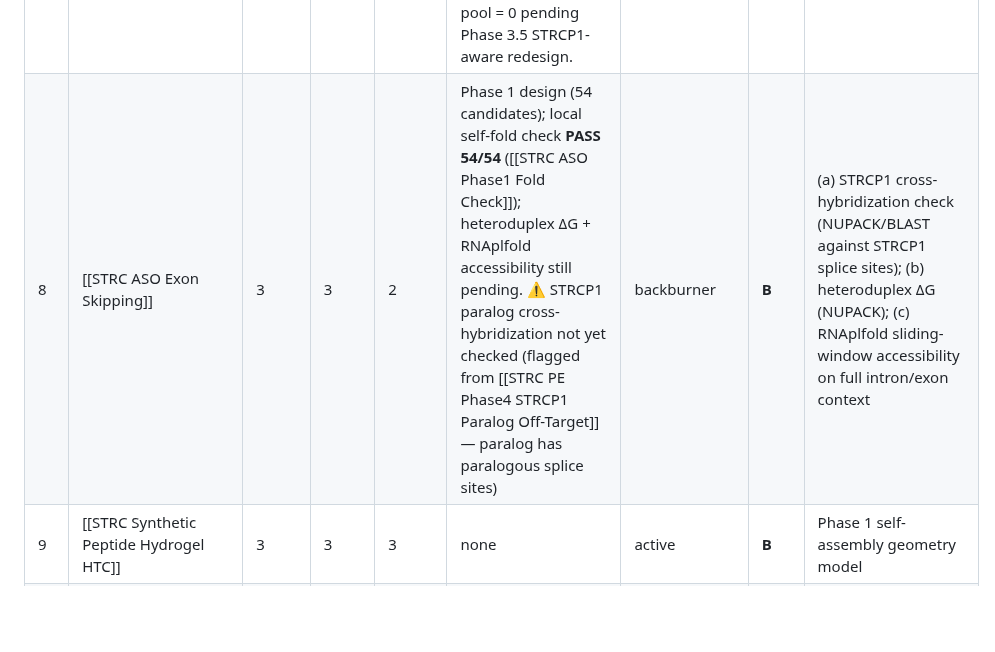
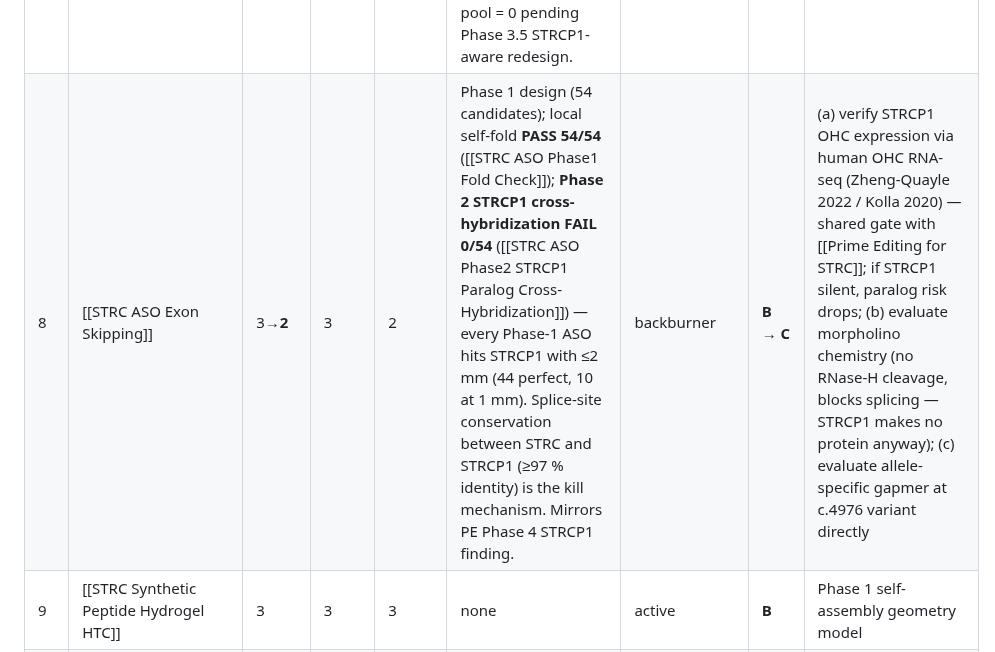
Before and after one commit to lyfar/strc-research, a Markdown page: PROBLEM.md, the part around the change. Rendered like a GitHub page; blank space fills up the shorter version.

Commit message:
sync: refresh PROBLEM.md + ranking mirror from Brain (2026-04-22)

```diff
--- a/PROBLEM.md
+++ b/PROBLEM.md
@@ -35,7 +35,7 @@ Tiers: **S** (primary, active compute, top-5 max) / **A** (active backburner) /
 | 5   | [[STRC Calcium Oscillation Acoustic Therapy]]         | 3    | 4     | 2     | Phases 1–3 done; n=4.3 Hill, globally stable           | active                                  | **A**   | maternal-allele-only; Touch Grass integration path               |
 | 6   | [[STRC mRNA Therapy Hypothesis]] (Strategy A / RBM24) | 3    | 2     | 2     | PK/PD + audiogram done                                 | backburner                              | **A**   | adjunctive to Strategy B; alone subtherapeutic for Misha         |
 | 7   | [[Prime Editing for STRC]]                            | 4    | 2     | 2     | Phases 1–3 pegRNA design done; Phase 4 Cas-OFFinder scan 2026-04-22 ([[STRC PE Phase4 STRCP1 Paralog Off-Target]]) — **0 / 61 candidates pass**, every PE3b discriminating pegRNA hits STRCP1 paralog at chr15:43,700,346-363 (single 18 bp window, 100 kb downstream of STRC) with 0 mismatches. Phase 3 design was STRC-vs-STRC discriminating but blind to STRCP1 paralog. Hypothesis intact, candidate pool = 0 pending Phase 3.5 STRCP1-aware redesign. | active                                  | **B**   | Phase 3.5 STRCP1-discriminating pegRNA redesign: pull STRCP1 sequence at variant-equivalent locus, filter Phase 3 candidates by ≥2 mismatches in seed region against STRCP1, re-run Phase 4 |
-| 8   | [[STRC ASO Exon Skipping]]                            | 3    | 3     | 2     | Phase 1 design (54 candidates); local self-fold check **PASS 54/54** ([[STRC ASO Phase1 Fold Check]]); heteroduplex ΔG + RNAplfold accessibility still pending. ⚠ STRCP1 paralog cross-hybridization not yet checked (flagged from [[STRC PE Phase4 STRCP1 Paralog Off-Target]] — paralog has paralogous splice sites) | backburner                              | **B**   | (a) STRCP1 cross-hybridization check (NUPACK/BLAST against STRCP1 splice sites); (b) heteroduplex ΔG (NUPACK); (c) RNAplfold sliding-window accessibility on full intron/exon context |
+| 8   | [[STRC ASO Exon Skipping]]                            | 3→**2** | 3     | 2     | Phase 1 design (54 candidates); local self-fold **PASS 54/54** ([[STRC ASO Phase1 Fold Check]]); **Phase 2 STRCP1 cross-hybridization FAIL 0/54** ([[STRC ASO Phase2 STRCP1 Paralog Cross-Hybridization]]) — every Phase-1 ASO hits STRCP1 with ≤2 mm (44 perfect, 10 at 1 mm). Splice-site conservation between STRC and STRCP1 (≥97 % identity) is the kill mechanism. Mirrors PE Phase 4 STRCP1 finding. | backburner                              | **B → C**   | (a) verify STRCP1 OHC expression via human OHC RNA-seq (Zheng-Quayle 2022 / Kolla 2020) — shared gate with [[Prime Editing for STRC]]; if STRCP1 silent, paralog risk drops; (b) evaluate morpholino chemistry (no RNase-H cleavage, blocks splicing — STRCP1 makes no protein anyway); (c) evaluate allele-specific gapmer at c.4976 variant directly |
 | 9   | [[STRC Synthetic Peptide Hydrogel HTC]]               | 3    | 3     | 3     | none                                                   | active                                  | **B**   | Phase 1 self-assembly geometry model                             |
 | 10  | [[STRC In Situ SpyCatcher Assembly]]                  | 3    | 2     | 3     | none                                                   | active                                  | **B**   | Phase 1 fragment complementation geometry                        |
 | 11  | [[STRC Engineered TECTA Chimera]]                     | 2    | 2     | 3     | none                                                   | active                                  | **B**   | Phase 1 TECTA-STRC fusion structural check                       |
```
Also changed, not shown: src/data/hypothesis-ranking.md (+1 -1 lines).
